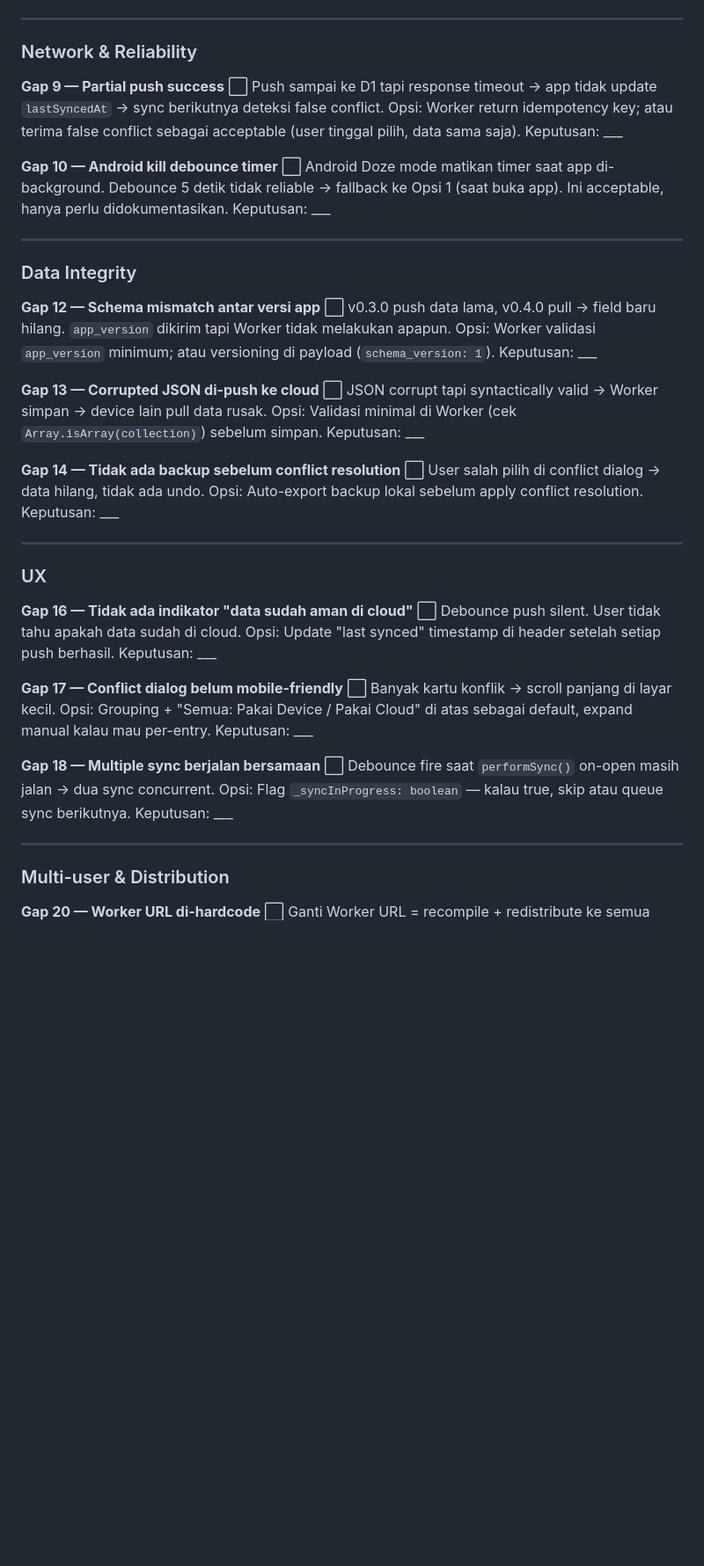
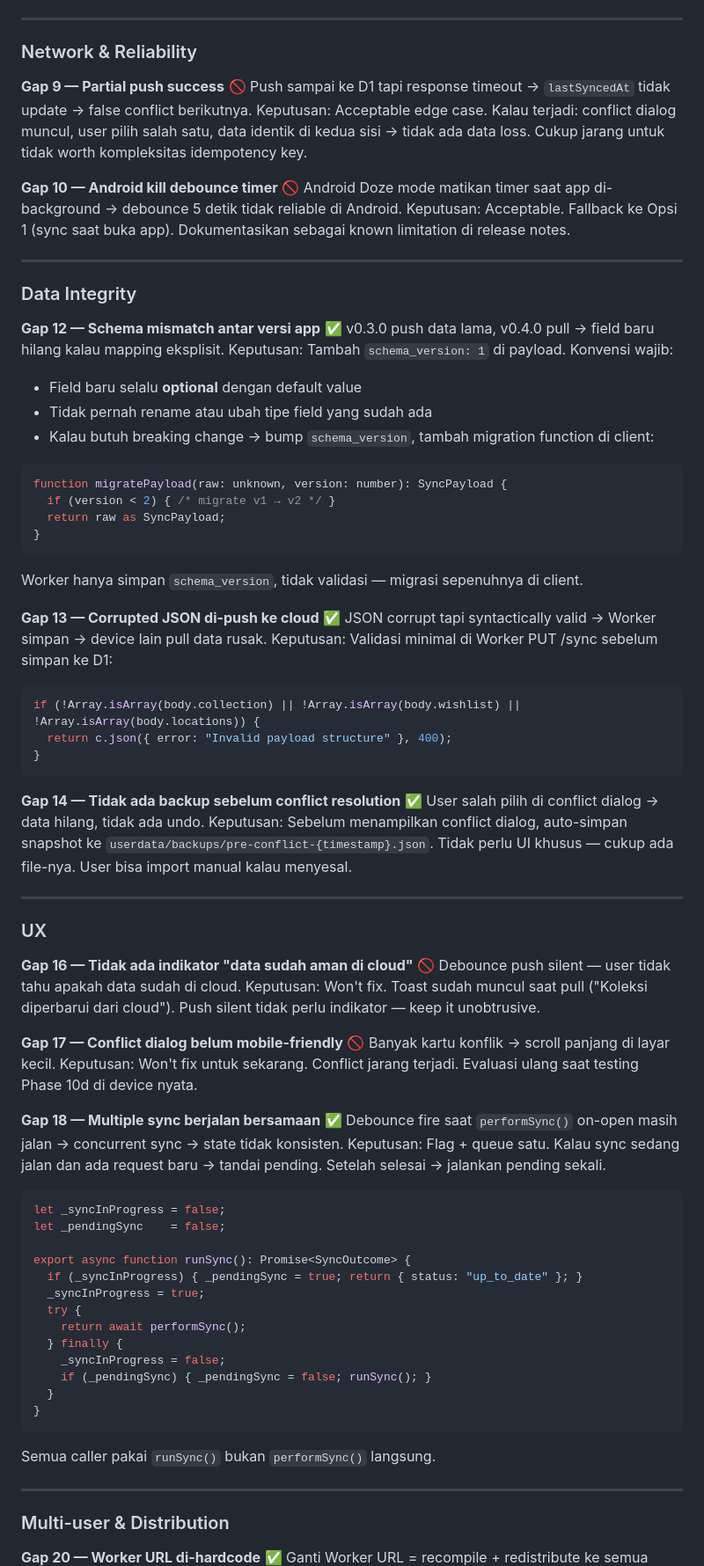
Before and after one commit to nerif7/vg_collection_tauri, a Markdown page: docs/phase10-cloud-sync.md, the part around one of its changes. Shown at 88% size. Rendered like a GitHub page; blank space fills up the shorter version.

````diff
--- a/docs/phase10-cloud-sync.md
+++ b/docs/phase10-cloud-sync.md
@@ -1364,56 +1382,80 @@ Keputusan: ___
 
 ### Network & Reliability
 
-**Gap 9 — Partial push success** ⬜
-Push sampai ke D1 tapi response timeout → app tidak update `lastSyncedAt` → sync berikutnya deteksi false conflict.
-Opsi: Worker return idempotency key; atau terima false conflict sebagai acceptable (user tinggal pilih, data sama saja).
-Keputusan: ___
-
-**Gap 10 — Android kill debounce timer** ⬜
-Android Doze mode matikan timer saat app di-background. Debounce 5 detik tidak reliable → fallback ke Opsi 1 (saat buka app). Ini acceptable, hanya perlu didokumentasikan.
-Keputusan: ___
+**Gap 9 — Partial push success** 🚫
+Push sampai ke D1 tapi response timeout → `lastSyncedAt` tidak update → false conflict berikutnya.
+Keputusan: Acceptable edge case. Kalau terjadi: conflict dialog muncul, user pilih salah satu, data identik di kedua sisi → tidak ada data loss. Cukup jarang untuk tidak worth kompleksitas idempotency key.
+
+**Gap 10 — Android kill debounce timer** 🚫
+Android Doze mode matikan timer saat app di-background → debounce 5 detik tidak reliable di Android.
+Keputusan: Acceptable. Fallback ke Opsi 1 (sync saat buka app). Dokumentasikan sebagai known limitation di release notes.
 
 ---
 
 ### Data Integrity
 
-**Gap 12 — Schema mismatch antar versi app** ⬜
-v0.3.0 push data lama, v0.4.0 pull → field baru hilang. `app_version` dikirim tapi Worker tidak melakukan apapun.
-Opsi: Worker validasi `app_version` minimum; atau versioning di payload (`schema_version: 1`).
-Keputusan: ___
-
-**Gap 13 — Corrupted JSON di-push ke cloud** ⬜
+**Gap 12 — Schema mismatch antar versi app** ✅
+v0.3.0 push data lama, v0.4.0 pull → field baru hilang kalau mapping eksplisit.
+Keputusan: Tambah `schema_version: 1` di payload. Konvensi wajib:
+- Field baru selalu **optional** dengan default value
+- Tidak pernah rename atau ubah tipe field yang sudah ada
+- Kalau butuh breaking change → bump `schema_version`, tambah migration function di client:
+```typescript
+function migratePayload(raw: unknown, version: number): SyncPayload {
+  if (version < 2) { /* migrate v1 → v2 */ }
+  return raw as SyncPayload;
+}
+```
+Worker hanya simpan `schema_version`, tidak validasi — migrasi sepenuhnya di client.
+
+**Gap 13 — Corrupted JSON di-push ke cloud** ✅
 JSON corrupt tapi syntactically valid → Worker simpan → device lain pull data rusak.
-Opsi: Validasi minimal di Worker (cek `Array.isArray(collection)`) sebelum simpan.
-Keputusan: ___
-
-**Gap 14 — Tidak ada backup sebelum conflict resolution** ⬜
+Keputusan: Validasi minimal di Worker PUT /sync sebelum simpan ke D1:
+```typescript
+if (!Array.isArray(body.collection) || !Array.isArray(body.wishlist) || !Array.isArray(body.locations)) {
+  return c.json({ error: "Invalid payload structure" }, 400);
+}
+```
+
+**Gap 14 — Tidak ada backup sebelum conflict resolution** ✅
 User salah pilih di conflict dialog → data hilang, tidak ada undo.
-Opsi: Auto-export backup lokal sebelum apply conflict resolution.
-Keputusan: ___
+Keputusan: Sebelum menampilkan conflict dialog, auto-simpan snapshot ke `userdata/backups/pre-conflict-{timestamp}.json`. Tidak perlu UI khusus — cukup ada file-nya. User bisa import manual kalau menyesal.
 
 ---
 
 ### UX
 
-**Gap 16 — Tidak ada indikator "data sudah aman di cloud"** ⬜
-Debounce push silent. User tidak tahu apakah data sudah di cloud.
-Opsi: Update "last synced" timestamp di header setelah setiap push berhasil.
-Keputusan: ___
-
-**Gap 17 — Conflict dialog belum mobile-friendly** ⬜
+**Gap 16 — Tidak ada indikator "data sudah aman di cloud"** 🚫
+Debounce push silent — user tidak tahu apakah data sudah di cloud.
+Keputusan: Won't fix. Toast sudah muncul saat pull ("Koleksi diperbarui dari cloud"). Push silent tidak perlu indikator — keep it unobtrusive.
+
+**Gap 17 — Conflict dialog belum mobile-friendly** 🚫
 Banyak kartu konflik → scroll panjang di layar kecil.
-Opsi: Grouping + "Semua: Pakai Device / Pakai Cloud" di atas sebagai default, expand manual kalau mau per-entry.
-Keputusan: ___
-
-**Gap 18 — Multiple sync berjalan bersamaan** ⬜
-Debounce fire saat `performSync()` on-open masih jalan → dua sync concurrent.
-Opsi: Flag `_syncInProgress: boolean` — kalau true, skip atau queue sync berikutnya.
-Keputusan: ___
+Keputusan: Won't fix untuk sekarang. Conflict jarang terjadi. Evaluasi ulang saat testing Phase 10d di device nyata.
+
+**Gap 18 — Multiple sync berjalan bersamaan** ✅
+Debounce fire saat `performSync()` on-open masih jalan → concurrent sync → state tidak konsisten.
+Keputusan: Flag + queue satu. Kalau sync sedang jalan dan ada request baru → tandai pending. Setelah selesai → jalankan pending sekali.
+```typescript
+let _syncInProgress = false;
+let _pendingSync    = false;
+
+export async function runSync(): Promise<SyncOutcome> {
+  if (_syncInProgress) { _pendingSync = true; return { status: "up_to_date" }; }
+  _syncInProgress = true;
+  try {
+    return await performSync();
+  } finally {
+    _syncInProgress = false;
+    if (_pendingSync) { _pendingSync = false; runSync(); }
+  }
+}
+```
+Semua caller pakai `runSync()` bukan `performSync()` langsung.
 
 ---
 
 ### Multi-user & Distribution
 
-**Gap 20 — Worker URL di-hardcode** ⬜
+**Gap 20 — Worker URL di-hardcode** ✅
 Ganti Worker URL = recompile + redistribute ke semua teman.
````
Also changed, not shown: other parts of docs/phase10-cloud-sync.md (+65 -49 lines).
